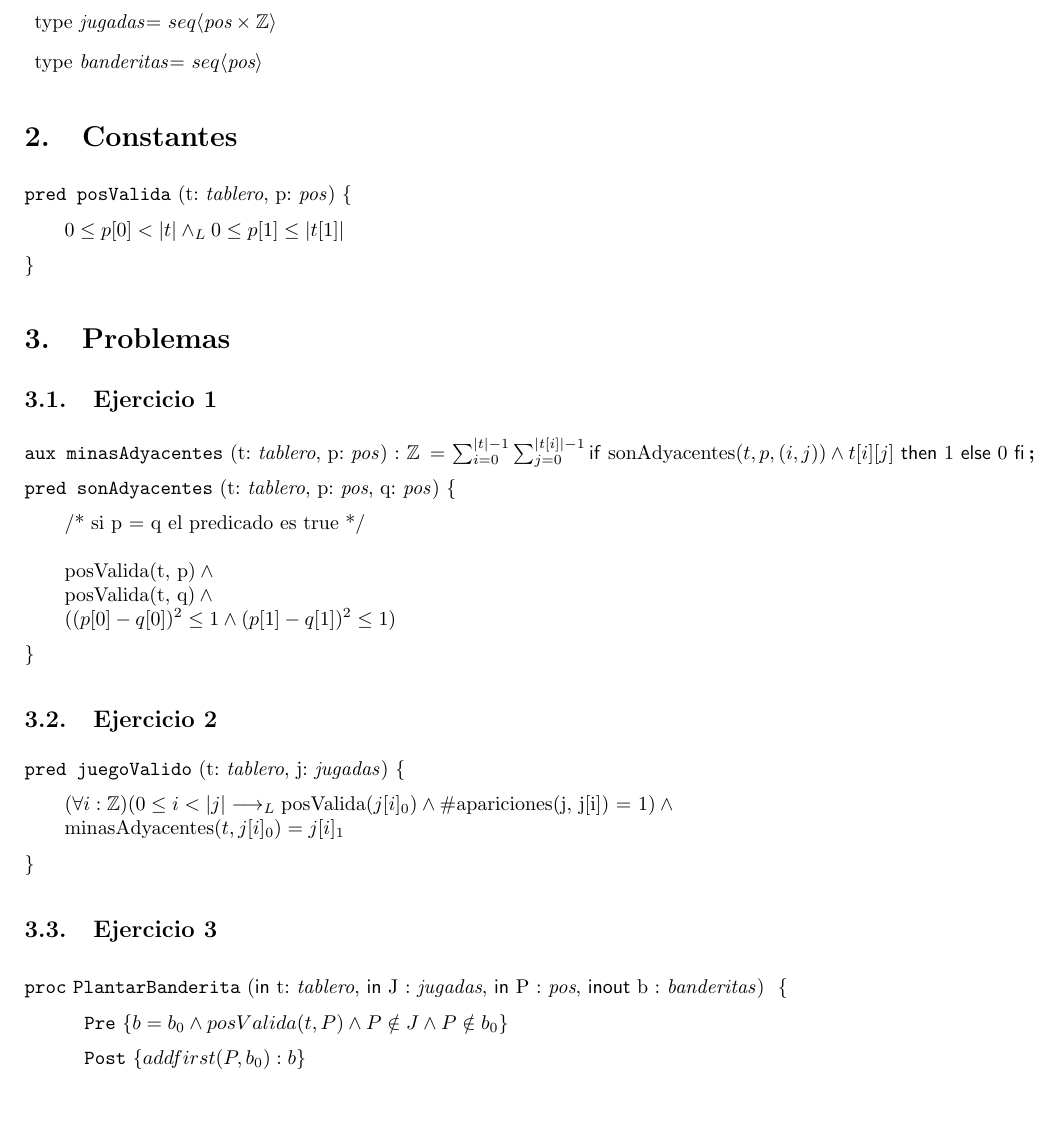
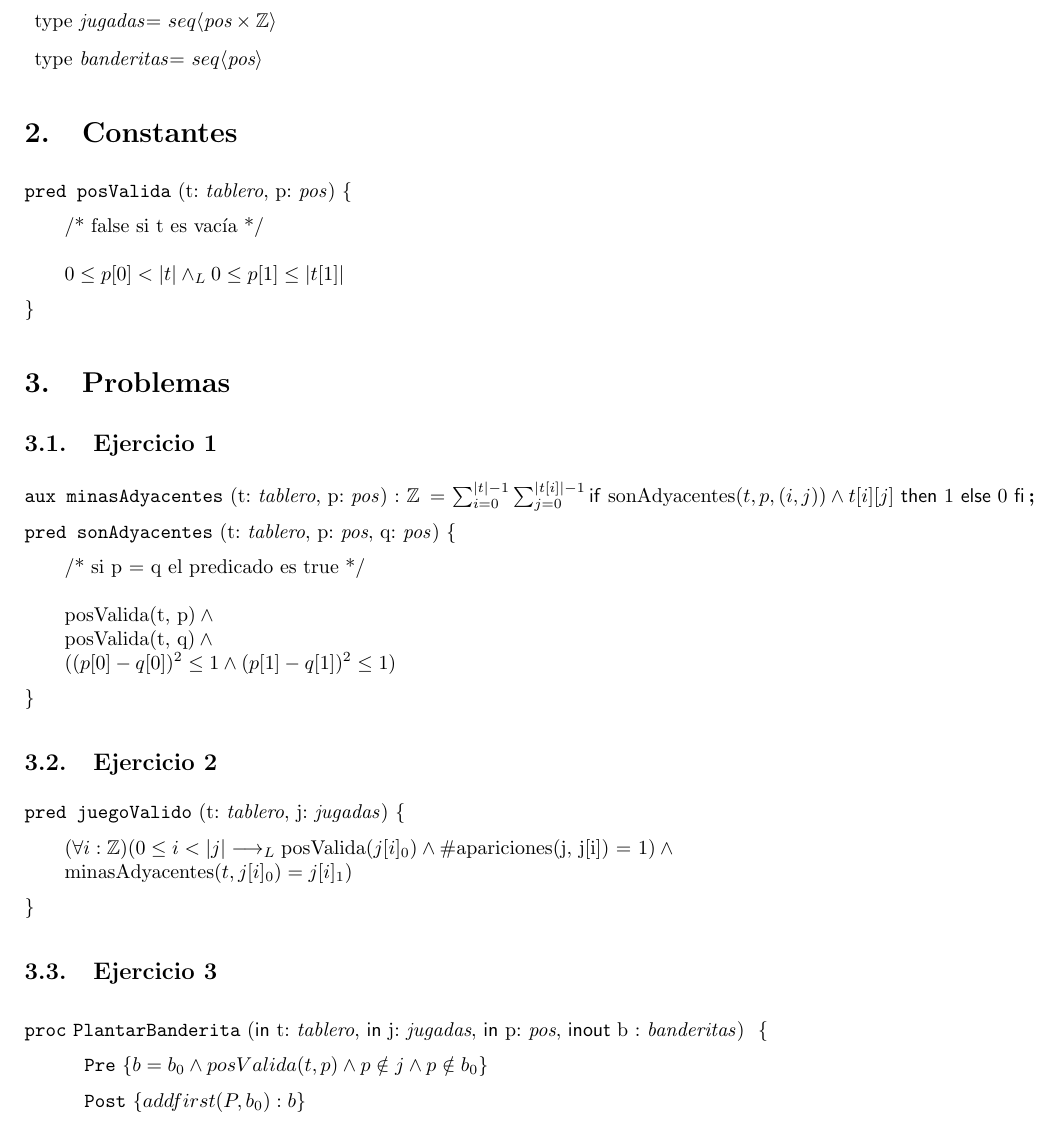
Before and after one commit to candemarin/tpe-algoritmos-1, a LaTeX document (solucion.tex): part of page 2 of 4, cut so that both start at the same text. Compiled offline with pdfLaTeX.

Commit message:
pequeñas correcciones

```diff
--- a/solucion.tex
+++ b/solucion.tex
@@ -42,6 +42,7 @@
 
 \section{Constantes}
 \pred{posValida}{t: \tablero, p: \pos}{
+	\text{/* false si t es vacía */} \\\\
 	0 \leq p[0] < |t| \yLuego 0 \leq p[1] \leq |t[1]|
 }
 
@@ -61,15 +62,14 @@
 \subsection{Ejercicio 2}
 
 \pred{juegoValido}{t: \tablero, j: \jugadas}{
-(\forall i : \mathbb{Z}) (0 \leq i < |j| \implicaLuego \text{posValida}(j[i]_0) \y \text{\#apariciones(j, j[i]) = 1}) \y \\ \text{minasAdyacentes}(t, j[i]_0) = j[i]_1
+(\forall i : \mathbb{Z}) (0 \leq i < |j| \implicaLuego \text{posValida}(j[i]_0) \y \text{\#apariciones(j, j[i]) = 1}) \y \\ \text{minasAdyacentes}(t, j[i]_0) = j[i]_1)
 }
 
 \subsection{Ejercicio 3}
 
-\begin{proc}{PlantarBanderita}{\In t: \tablero, \In J : \jugadas, \In P : \pos, \Inout b : \banderitas }{}
-    \pre{ b = b_{0} \y posValida(t, P) \y P \notin J \y P \notin b_{0}}
+\begin{proc}{PlantarBanderita}{\In t: \tablero, \In j: \jugadas, \In p: \pos, \Inout b : \banderitas }{}
+    \pre{ b = b_{0} \y posValida(t, p) \y p \notin j \y p \notin b_{0}}
     \post {addfirst(P, b_{0}) : b}
-
 \end{proc}
 
 \subsection{Ejercicio 4}
```
